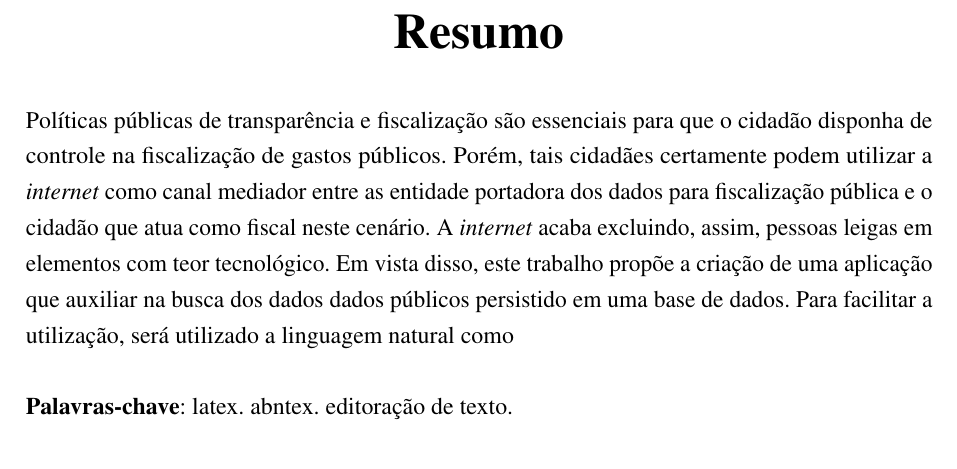
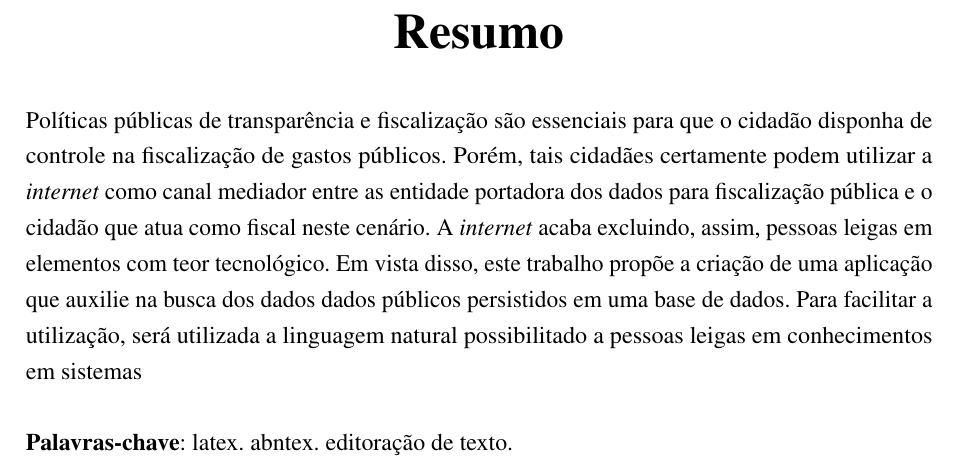
Before and after one commit to nitaicharan/TCC, a LaTeX thesis (Modelo AbnTex2/TCC.tex, which reads Modelo AbnTex2/pretextuais/resumos/rs1.tex): part of page 8 of 28, cut so that both start at the same text. Compiled offline with pdfLaTeX.

Commit message:
Update domingo 02 junho 2019, 23:23:39

```diff
--- a/Modelo AbnTex2/pretextuais/resumos/rs1.tex
+++ b/Modelo AbnTex2/pretextuais/resumos/rs1.tex
@@ -1,2 +1,2 @@
 Políticas públicas de transparência e fiscalização são essenciais para que o cidadão disponha de controle na fiscalização de gastos públicos. Porém, tais cidadães certamente podem utilizar a \textit{internet} como canal mediador entre as entidade portadora dos dados para fiscalização pública e o cidadão que atua como fiscal neste cenário. A \textit{internet} acaba excluindo, assim, pessoas leigas em elementos com teor tecnológico.
-Em vista disso, este trabalho propõe a criação de uma aplicação que auxiliar na busca dos dados dados públicos persistido em uma base de dados. Para facilitar a utilização, será utilizado a linguagem natural como
+Em vista disso, este trabalho propõe a criação de uma aplicação que auxilie na busca dos dados dados públicos persistidos em uma base de dados. Para facilitar a utilização, será utilizada a linguagem natural possibilitado a pessoas leigas em conhecimentos em sistemas
```
Also changed, not shown: Modelo AbnTex2/TCC.pdf, Modelo AbnTex2/imagens/diagact.eps, Modelo AbnTex2/imagens/pretty.eps, 5 other files.
